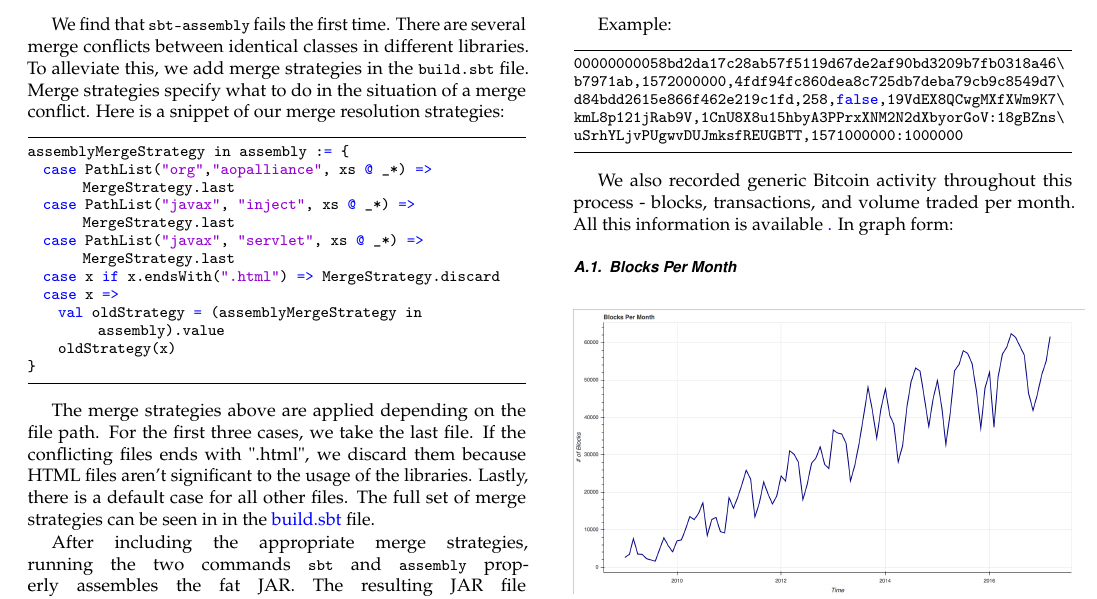
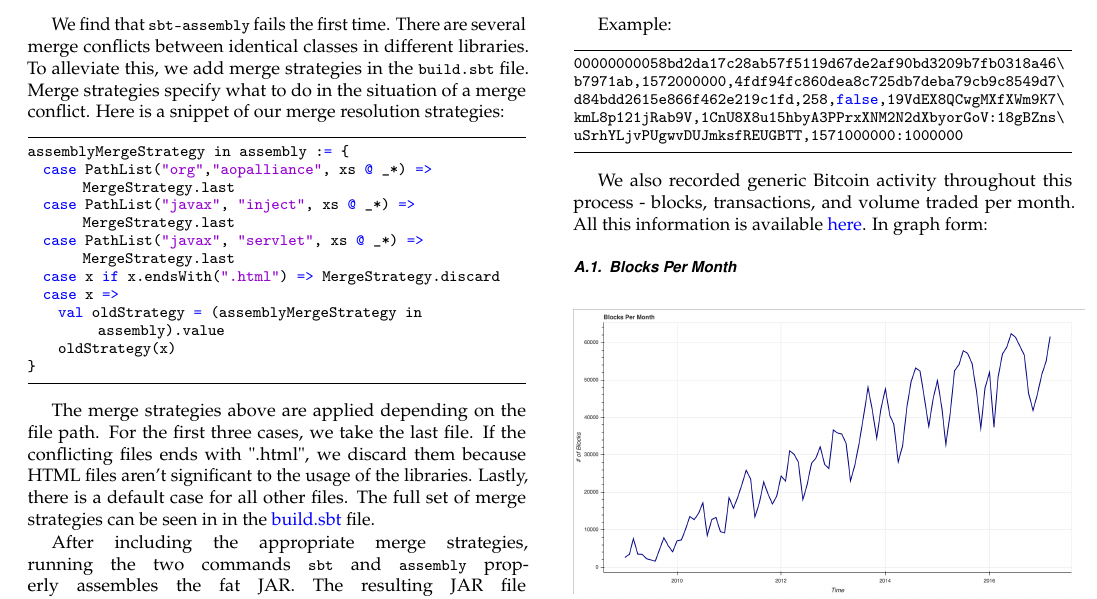
Before and after one commit to nishilshah17/idsi_bitcoin, a LaTeX document (blockchain_analysis.tex): part of page 9 of 10, cut so that both start at the same text. The pictures show the PDF file blockchain_analysis.pdf that the author committed with the source.

Commit message:
fixed missing link

```diff
--- a/blockchain_analysis.tex
+++ b/blockchain_analysis.tex
@@ -755,7 +755,7 @@ kmL8p121jRab9V,1CnU8X8u15hbyA3PPrxXNM2N2dXbyorGoV:18gBZns\
 uSrhYLjvPUgwvDUJmksfREUGBTT,1571000000:1000000
 \end{lstlisting}
 
-We also recorded generic Bitcoin activity throughout this process - blocks, transactions, and volume traded per month. All this information is available \href{https://github.com/nishilshah17/idsi_bitcoin/blob/44ec93f337bdf620b56f4343650f2a572aca2cb4/data/output/general/monthly_activity.txt}. In graph form:
+We also recorded generic Bitcoin activity throughout this process - blocks, transactions, and volume traded per month. All this information is available \href{https://github.com/nishilshah17/idsi_bitcoin/blob/44ec93f337bdf620b56f4343650f2a572aca2cb4/data/output/general/monthly_activity.txt}{here}. In graph form:
 
 \subsubsection{Blocks Per Month}
 \begin{figure}[!ht]
```
Also changed, not shown: blockchain_analysis.pdf.
